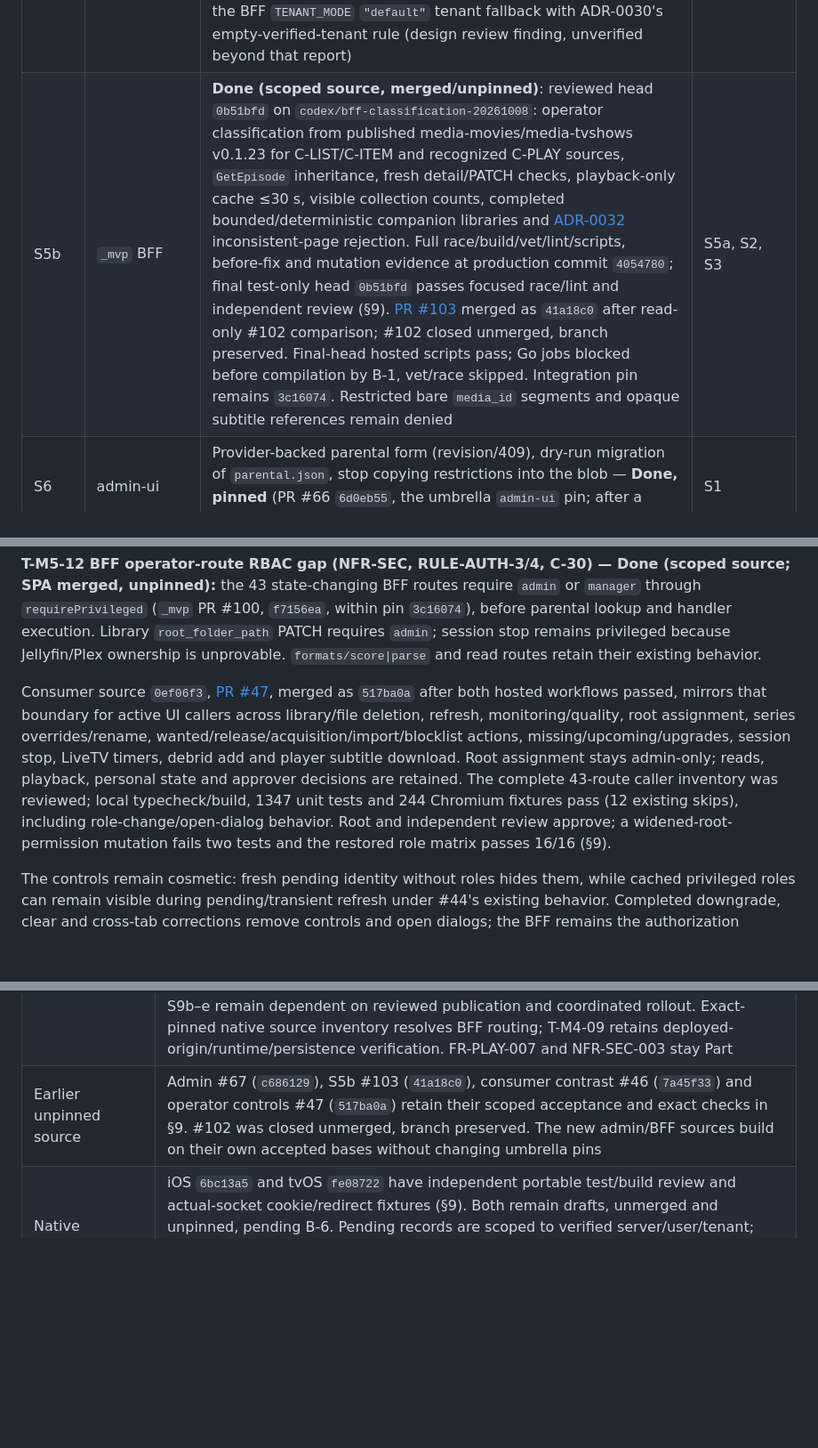
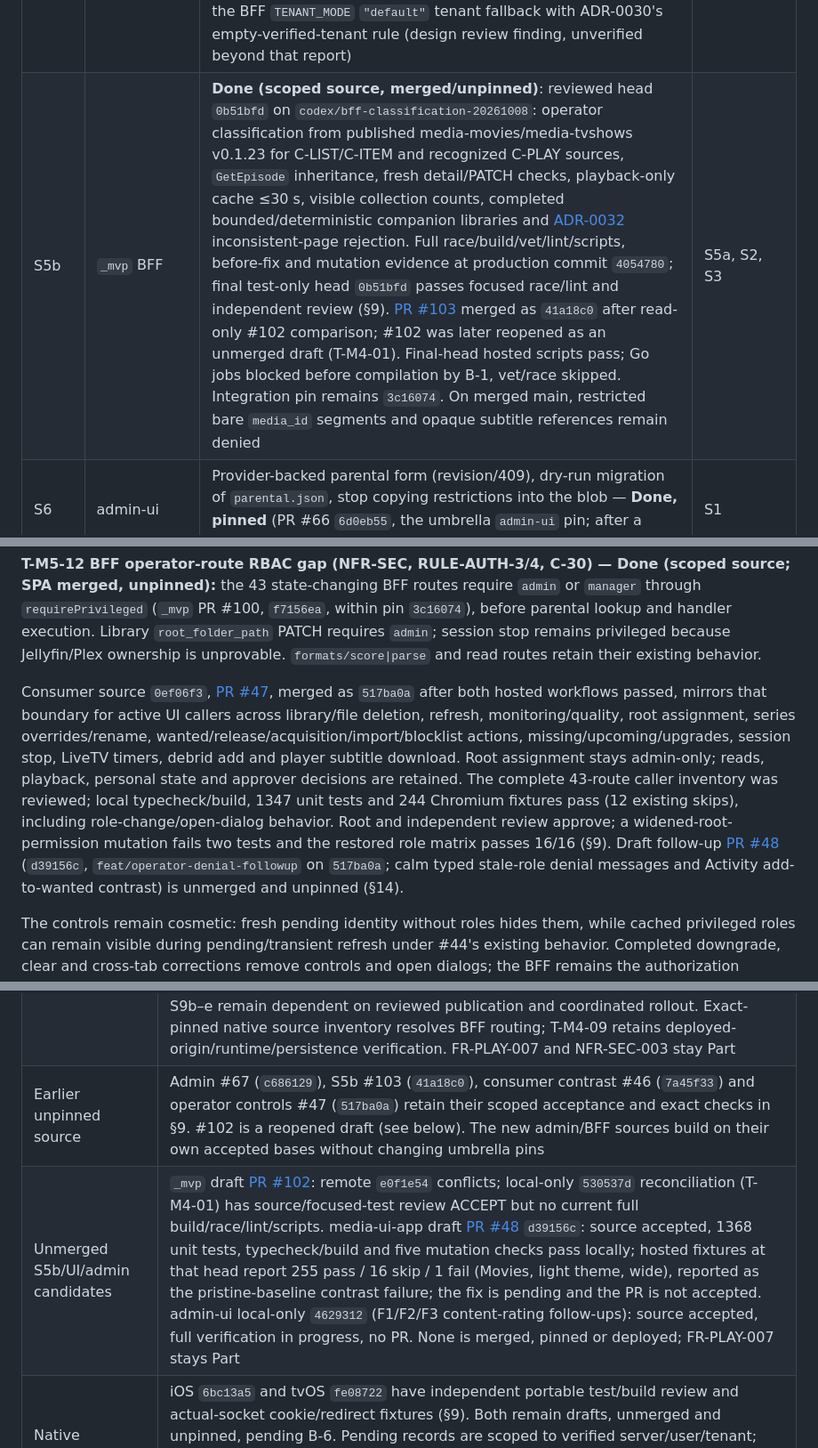
Before and after one commit to Muxcore-Media/umbrella, a Markdown page: MASTER-ROADMAP.md, 3 parts joined by grey strips. Shown at 89% size. Drawn GitHub-style; blank space fills up the shorter version.

```diff
--- a/MASTER-ROADMAP.md
+++ b/MASTER-ROADMAP.md
@@ -266,7 +266,7 @@ mapping in the client or treat this source-only finding as a new tenancy design.
 | S2 / S3 | media-movies / media-tvshows | `content_rating`, `content_rating_source`, `tag_labels`, `SetContentRating` (BFF-authorized), optional narrowing `classification_filter {enabled, max_rating token, allow_unrated, blocked_tags, allowed_tags}`; TV adds `GetEpisode`; ADR-0015 upgrade fixtures — **Done, released as `v0.1.23`** (media-movies PR #20 `d66711c` + release `3c34678`, media-tvshows PR #36 `cae50bc` + release `627e82d`; both on `master`; the version skips the stray tags, see R-8; not in the release train or spool catalog) | — (parallel) |
 | S4a–c | contracts-metadata → metadata-tmdb → media modules | TMDB certification for one configured country (operator value always wins) | S2/S3 |
 | S5a | `_mvp` BFF | **Done, pinned** (PR #99 merged as `7e0f45c`; umbrella pins `_mvp` `3c16074`, which includes it; two independent reviews; do not deploy before the S6 migration has run) `parentalGate` (policy client, strict envelope, cache, error codes), route-class table with inventory test, C-PLAY/C-DENY wiring, HLS key binding; reconcile the BFF `TENANT_MODE` `"default"` tenant fallback with ADR-0030's empty-verified-tenant rule (design review finding, unverified beyond that report) | S1 |
-| S5b | `_mvp` BFF | **Done (scoped source, merged/unpinned)**: reviewed head `0b51bfd` on `codex/bff-classification-20261008`: operator classification from published media-movies/media-tvshows v0.1.23 for C-LIST/C-ITEM and recognized C-PLAY sources, `GetEpisode` inheritance, fresh detail/PATCH checks, playback-only cache ≤30 s, visible collection counts, completed bounded/deterministic companion libraries and [ADR-0032](docs/adr/0032-fail-closed-paginated-classification.md) inconsistent-page rejection. Full race/build/vet/lint/scripts, before-fix and mutation evidence at production commit `4054780`; final test-only head `0b51bfd` passes focused race/lint and independent review (§9). [PR #103](https://github.com/Muxcore-Media/mvp/pull/103) merged as `41a18c0` after read-only #102 comparison; #102 closed unmerged, branch preserved. Final-head hosted scripts pass; Go jobs blocked before compilation by B-1, vet/race skipped. Integration pin remains `3c16074`. Restricted bare `media_id` segments and opaque subtitle references remain denied | S5a, S2, S3 |
+| S5b | `_mvp` BFF | **Done (scoped source, merged/unpinned)**: reviewed head `0b51bfd` on `codex/bff-classification-20261008`: operator classification from published media-movies/media-tvshows v0.1.23 for C-LIST/C-ITEM and recognized C-PLAY sources, `GetEpisode` inheritance, fresh detail/PATCH checks, playback-only cache ≤30 s, visible collection counts, completed bounded/deterministic companion libraries and [ADR-0032](docs/adr/0032-fail-closed-paginated-classification.md) inconsistent-page rejection. Full race/build/vet/lint/scripts, before-fix and mutation evidence at production commit `4054780`; final test-only head `0b51bfd` passes focused race/lint and independent review (§9). [PR #103](https://github.com/Muxcore-Media/mvp/pull/103) merged as `41a18c0` after read-only #102 comparison; #102 was later reopened as an unmerged draft (T-M4-01). Final-head hosted scripts pass; Go jobs blocked before compilation by B-1, vet/race skipped. Integration pin remains `3c16074`. On merged main, restricted bare `media_id` segments and opaque subtitle references remain denied | S5a, S2, S3 |
 | S6 | admin-ui | Provider-backed parental form (revision/409), dry-run migration of `parental.json`, stop copying restrictions into the blob — **Done, pinned** (PR #66 `6d0eb55`, the umbrella `admin-ui` pin; after a review that fixed six defects) | S1 |
 | S7 | muxcorectl-cli | `users parental set` stops reporting success for the legacy file — **Done** (PR #4 `a43c60b`: `set` writes nothing and exits non-zero pointing at admin-ui; `show` is labelled legacy and non-authoritative) | — |
 | S8 | media-ui-app | Handle 403 `parental.*` / 503 states; stop relying on blob `prefs.parental` — **Done** (PR #45 `816abd6`; the blob stays only as a cosmetic hint that can hide more but never reveal; local 1326 unit + 104 browser cases, hosted jobs pass) | S5a codes |
@@ -310,7 +310,7 @@ Keep callback/login/brand redirects to `/`. At exact `/`, authenticate first: sh
 
 **T-M5-12 BFF operator-route RBAC gap (NFR-SEC, RULE-AUTH-3/4, C-30) — Done (scoped source; SPA merged, unpinned):** the 43 state-changing BFF routes require `admin` or `manager` through `requirePrivileged` (`_mvp` PR #100, `f7156ea`, within pin `3c16074`), before parental lookup and handler execution. Library `root_folder_path` PATCH requires `admin`; session stop remains privileged because Jellyfin/Plex ownership is unprovable. `formats/score|parse` and read routes retain their existing behavior.
 
-Consumer source `0ef06f3`, [PR #47](https://github.com/Muxcore-Media/media-ui-app/pull/47), merged as `517ba0a` after both hosted workflows passed, mirrors that boundary for active UI callers across library/file deletion, refresh, monitoring/quality, root assignment, series overrides/rename, wanted/release/acquisition/import/blocklist actions, missing/upcoming/upgrades, session stop, LiveTV timers, debrid add and player subtitle download. Root assignment stays admin-only; reads, playback, personal state and approver decisions are retained. The complete 43-route caller inventory was reviewed; local typecheck/build, 1347 unit tests and 244 Chromium fixtures pass (12 existing skips), including role-change/open-dialog behavior. Root and independent review approve; a widened-root-permission mutation fails two tests and the restored role matrix passes 16/16 (§9).
+Consumer source `0ef06f3`, [PR #47](https://github.com/Muxcore-Media/media-ui-app/pull/47), merged as `517ba0a` after both hosted workflows passed, mirrors that boundary for active UI callers across library/file deletion, refresh, monitoring/quality, root assignment, series overrides/rename, wanted/release/acquisition/import/blocklist actions, missing/upcoming/upgrades, session stop, LiveTV timers, debrid add and player subtitle download. Root assignment stays admin-only; reads, playback, personal state and approver decisions are retained. The complete 43-route caller inventory was reviewed; local typecheck/build, 1347 unit tests and 244 Chromium fixtures pass (12 existing skips), including role-change/open-dialog behavior. Root and independent review approve; a widened-root-permission mutation fails two tests and the restored role matrix passes 16/16 (§9). Draft follow-up [PR #48](https://github.com/Muxcore-Media/media-ui-app/pull/48) (`d39156c`, `feat/operator-denial-followup` on `517ba0a`; calm typed stale-role denial messages and Activity add-to-wanted contrast) is unmerged and unpinned (§14).
 
 The controls remain cosmetic: fresh pending identity without roles hides them, while cached privileged roles can remain visible during pending/transient refresh under #44's existing behavior. Completed downgrade, clear and cross-tab corrections remove controls and open dialogs; the BFF remains the authorization boundary. Source is unpinned and no deployment, live backend or settings-migration acceptance is established. `POST /api/import` remains privileged; restricted managers still pass through the parental gate (ADR-0031 §2.7).
 
@@ -769,7 +770,8 @@ parental gate must not deploy before the trusted S6 migration has run.
 | BFF session revalidation | Reviewed `1cff996` (Go implementation `79f848f`, final shell-only fixture correction) merged in [PR #104](https://github.com/Muxcore-Media/mvp/pull/104) as `214484f`, unpinned. Full local Go gates, focused/mutation checks and independent review pass; exact-head hosted scripts pass, while hosted Go stops before compilation on B-1 and vet/race are skipped. Actual Helm rendering remains B-4; the CLI test double is separate. T-M5-11 stays Part for live propagation, device grants and established-stream revocation |
 | Admin content-rating workflow | Reviewed `154d74b`, based on #67's `c686129`, merged in [PR #68](https://github.com/Muxcore-Media/admin-ui/pull/68) as `f14e50b`, unpinned. Full local and hosted CI/Accessibility pass, with current-admin/bound-bearer checks, authoritative readback and the corrected HTMX content swap verified. This replaces the unavailable historical branch's planned workflow, not a recovered source claim. Fixture evidence does not accept live restricted-account enforcement |
 | Authenticated userdata HTTP | ADR-0033 is Accepted/Delegated; S9a candidate `f432d6f` is preserved in draft [userdata-local PR #7](https://github.com/Muxcore-Media/userdata-local/pull/7), on `codex/userdata-http-transport-20261008` from `e544b35`. Available-package race/build/vet/lint and seven negative controls pass; full-provider startup/auth/storage fixtures remain uncompiled under B-3. Independent isolated review passes with no actionable source finding. Exact-head hosted generated-code checks pass, but build/lint fail before compilation on B-1 and vet/race are skipped. No producer publication, consumer implementation or integrated transport acceptance. S9b–e remain dependent on reviewed publication and coordinated rollout. Exact-pinned native source inventory resolves BFF routing; T-M4-09 retains deployed-origin/runtime/persistence verification. FR-PLAY-007 and NFR-SEC-003 stay Part |
-| Earlier unpinned source | Admin #67 (`c686129`), S5b #103 (`41a18c0`), consumer contrast #46 (`7a45f33`) and operator controls #47 (`517ba0a`) retain their scoped acceptance and exact checks in §9. #102 was closed unmerged, branch preserved. The new admin/BFF sources build on their own accepted bases without changing umbrella pins |
+| Earlier unpinned source | Admin #67 (`c686129`), S5b #103 (`41a18c0`), consumer contrast #46 (`7a45f33`) and operator controls #47 (`517ba0a`) retain their scoped acceptance and exact checks in §9. #102 is a reopened draft (see below). The new admin/BFF sources build on their own accepted bases without changing umbrella pins |
+| Unmerged S5b/UI/admin candidates | `_mvp` draft [PR #102](https://github.com/Muxcore-Media/mvp/pull/102): remote `e0f1e54` conflicts; local-only `530537d` reconciliation (T-M4-01) has source/focused-test review ACCEPT but no current full build/race/lint/scripts. media-ui-app draft [PR #48](https://github.com/Muxcore-Media/media-ui-app/pull/48) `d39156c`: source accepted, 1368 unit tests, typecheck/build and five mutation checks pass locally; hosted fixtures at that head report 255 pass / 16 skip / 1 fail (Movies, light theme, wide), reported as the pristine-baseline contrast failure; the fix is pending and the PR is not accepted. admin-ui local-only `4629312` (F1/F2/F3 content-rating follow-ups): source accepted, full verification in progress, no PR. None is merged, pinned or deployed; FR-PLAY-007 stays Part |
 | Native userdata drafts | iOS `6bc13a5` and tvOS `fe08722` have independent portable test/build review and actual-socket cookie/redirect fixtures (§9). Both remain drafts, unmerged and unpinned, pending B-6. Pending records are scoped to verified server/user/tenant; acknowledgments describe the BFF response, not provider persistence. Backend omission/deletion/unknown-field/freshness/concurrency and tenant conditions remain in T-M4-09; Quick Connect provider authority is unchanged |
 | Remaining independent work | S10/S11 integration/rollout, profiles/PIN, full household/native journeys, T-M4-09 userdata persistence and consumer settings migration stay open; FR-PLAY-004 is Part based on C-33. The T-M5-03 request-only plan remains proposed/read-only and needs an ADR before code. T-M3-10 remains blocked by the prior automated review; no subtitle investigation or retry occurred in this batch |
 
```
Also changed, not shown: other parts of MASTER-ROADMAP.md (+3 -2 lines), docs/specs/FRD.md (+1 -1 lines), docs/specs/SRS.md (+1 -1 lines).
